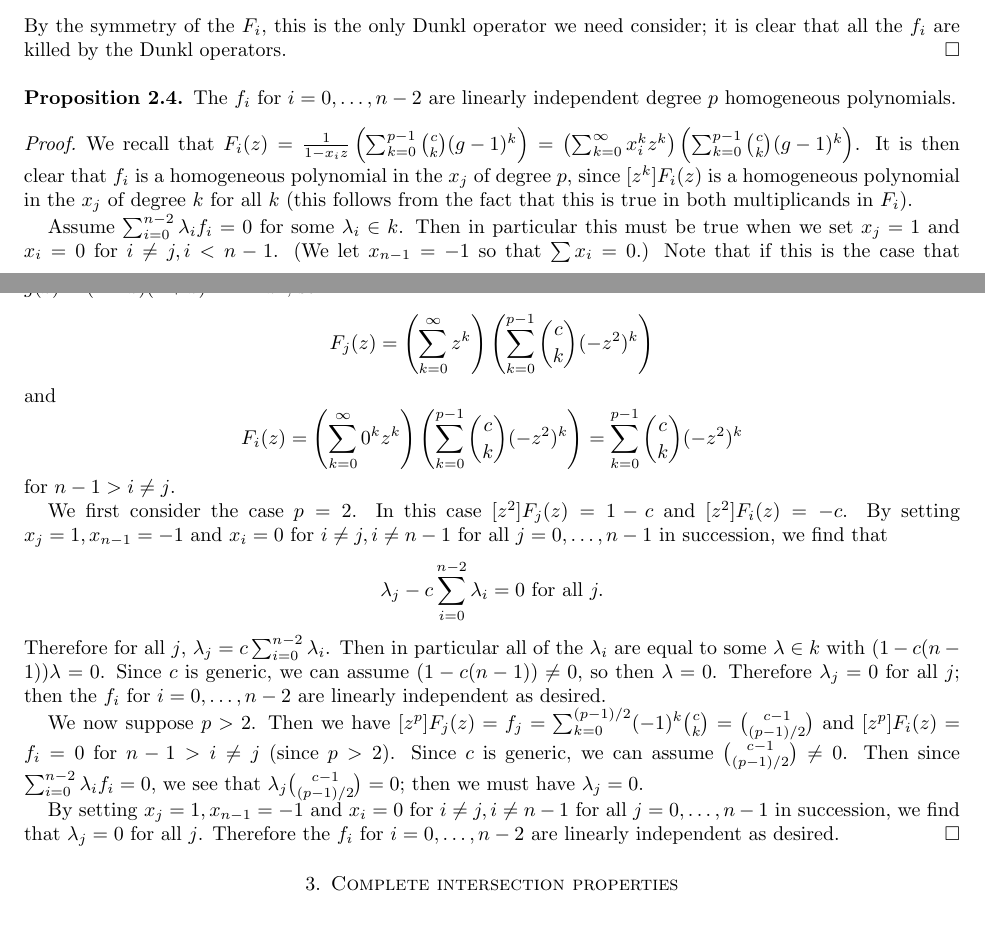
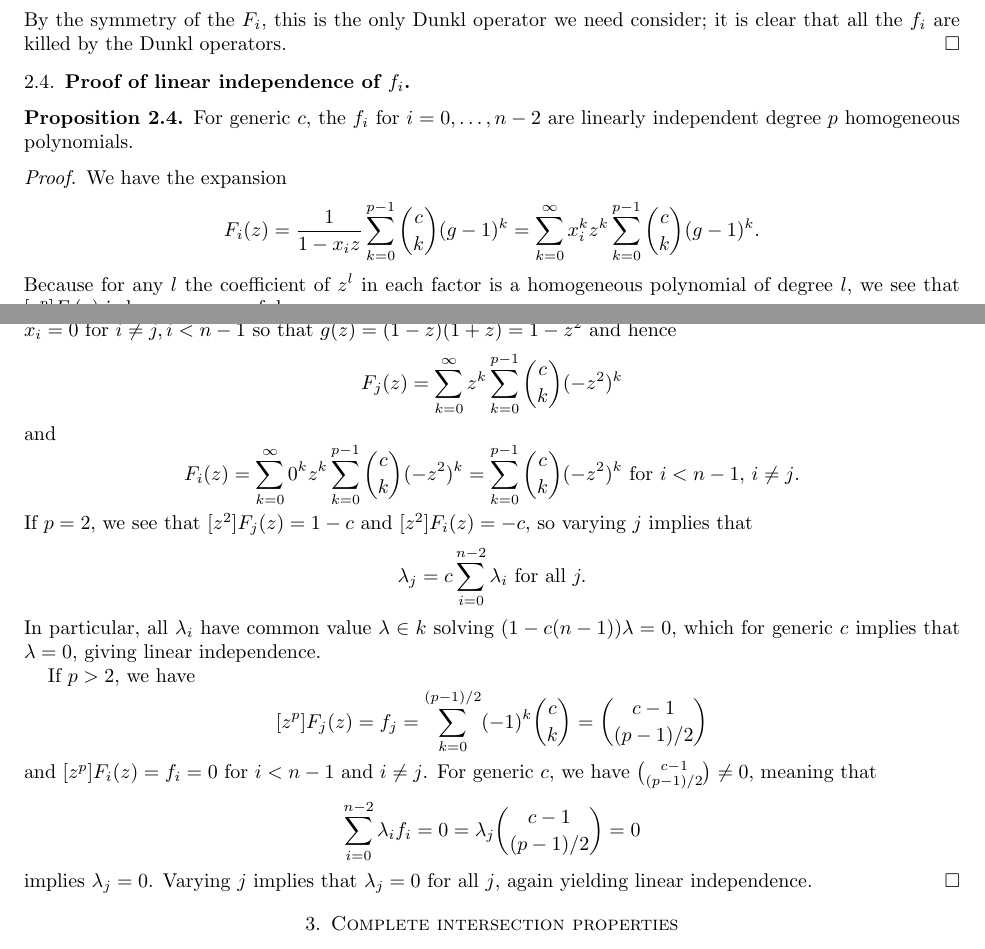
Before and after one commit to sdevadas/cherednik-urop2014, a LaTeX paper (formalwriteup.tex): two parts of pages 7 and 8 of 11, joined at a grey line, cut so that both start at the same text. Compiled offline with pdfLaTeX.

Commit message:
Clean up linear independence, make generic c explicit

```diff
--- a/formalwriteup.tex
+++ b/formalwriteup.tex
@@ -362,32 +362,41 @@ Let $b=[z^{p-1}](F_0)$. We see that $[z^p](-zF_0)=-b$. Then $[z^{p-2}]\left(\fra
 By the symmetry of the $F_i$, this is the only Dunkl operator we need consider; it is clear that all the $f_i$ are killed by the Dunkl operators.
 \end{proof}
 
-\begin{proposition}\label{prop:linind} The $f_i$ for $i=0,\dots,n-2$ are linearly independent degree $p$ homogeneous polynomials.
+\subsection{Proof of linear independence of $f_i$}
+
+\begin{proposition}\label{prop:linind}
+For generic $c$, the $f_i$ for $i=0,\dots,n-2$ are linearly independent degree $p$ homogeneous polynomials.
 \end{proposition}
+\begin{proof}
+We have the expansion
+\[
+F_i(z)=\frac{1}{1-x_iz}\sum_{k=0}^{p-1} \binom{c}{k} (g-1)^k=\sum_{k=0}^\infty x_i^kz^k\sum_{k=0}^{p-1} \binom{c}{k} (g-1)^k.
+\]
+Because for any $l$ the coefficient of $z^l$ in each factor is a homogeneous polynomial of degree $l$, we see that $[z^p]F_i(z)$ is homogeneous of degree $p$.
 
-\begin{proof}
-We recall that $F_i(z)=\frac{1}{1-x_iz}\left(\sum_{k=0}^{p-1} \binom{c}{k} (g-1)^k\right)=\left(\sum_{k=0}^\infty x_i^kz^k\right)\left(\sum_{k=0}^{p-1} \binom{c}{k} (g-1)^k\right)$. It is then clear that $f_i$ is a homogeneous polynomial in the $x_j$ of degree $p$, since $[z^k]F_i(z)$ is a homogeneous polynomial in the $x_j$ of degree $k$ for all $k$ (this follows from the fact that this is true in both multiplicands in $F_i$).
-
-Assume $\sum_{i=0}^{n-2} \lambda_if_i=0$ for some $\lambda_i \in k$. Then in particular this must be true when we set $x_j=1$ and $x_i=0$ for $i \ne j,i < n-1$. (We let $x_{n-1}=-1$ so that $\sum x_i=0$.) Note that if this is the case that $g(z)=(1-z)(1+z)=1-z^2$, so
+For linear independence, suppose that $\sum_{i=0}^{n-2} \lambda_if_i=0$ for some $\lambda_i \in k$.  Substitute $x_{n-1} = -1$, $x_j=1$ and $x_i=0$ for $i \ne j,i < n-1$ so that $g(z)=(1-z)(1+z)=1-z^2$ and hence
 \[
-F_j(z)=\left(\sum_{k=0}^\infty z^k\right)\left(\sum_{k=0}^{p-1} \binom{c}{k} (-z^2)^k\right)
+F_j(z)=\sum_{k=0}^\infty z^k\sum_{k=0}^{p-1} \binom{c}{k} (-z^2)^k
 \]
 and
 \[
-F_i(z)=\left(\sum_{k=0}^\infty 0^kz^k\right)\left(\sum_{k=0}^{p-1} \binom{c}{k} (-z^2)^k\right)=\sum_{k=0}^{p-1} \binom{c}{k} (-z^2)^k
+F_i(z)=\sum_{k=0}^\infty 0^kz^k\sum_{k=0}^{p-1} \binom{c}{k} (-z^2)^k=\sum_{k=0}^{p-1} \binom{c}{k} (-z^2)^k \text{ for $i < n - 1$, $i \neq j$}.
 \]
-for $n-1>i \ne j$.
+If $p = 2$, we see that $[z^2]F_j(z)=1-c$ and $[z^2]F_i(z)=-c$, so varying $j$ implies that
+\[
+\lambda_j = c\sum_{i=0}^{n-2} \lambda_i \text{ for all }j.
+\]
+In particular, all $\lambda_i$ have common value $\lambda \in k$ solving $(1-c(n-1))\lambda = 0$, which for generic $c$ implies that $\lambda = 0$, giving linear independence.
 
-We first consider the case $p=2$. In this case $[z^2]F_j(z)=1-c$ and $[z^2]F_i(z)=-c$. By setting $x_j=1,x_{n-1}=-1$ and $x_i=0$ for $i \ne j, i \ne n-1$ for all $j=0,\dots,n-1$ in succession, we find that
+If $p > 2$, we have
 \[
-\lambda_j-c\sum_{i=0}^{n-2} \lambda_i = 0 \text{ for all }j.
+[z^p]F_j(z)=f_j=\sum_{k=0}^{(p-1)/2} (-1)^k\binom{c}{k}=\binom{c-1}{(p-1)/2}
 \]
-Therefore for all $j$, $\lambda_j=c\sum_{i=0}^{n-2} \lambda_i$. Then in particular all of the $\lambda_i$ are equal to some $\lambda \in k$ with $(1-c(n-1))\lambda = 0$. Since $c$ is generic, we can assume $(1-c(n-1)) \ne 0$, so then $\lambda=0$. Therefore $\lambda_j=0$ for all $j$; then the $f_i$ for $i=0,\dots,n-2$ are linearly independent as desired.
-
-
-We now suppose $p>2$. Then we have $[z^p]F_j(z)=f_j=\sum_{k=0}^{(p-1)/2} (-1)^k\binom{c}{k}=\binom{c-1}{(p-1)/2}$ and $[z^p]F_i(z)=f_i=0$ for $n-1>i \ne j$ (since $p > 2$). Since $c$ is generic, we can assume $\binom{c-1}{(p-1)/2} \ne 0$. Then since $\sum_{i=0}^{n-2} \lambda_if_i=0$, we see that $\lambda_j\binom{c-1}{(p-1)/2}=0$; then we must have $\lambda_j=0$.
-
-By setting $x_j=1,x_{n-1}=-1$ and $x_i=0$ for $i \ne j, i \ne n-1$ for all $j=0,\dots,n-1$ in succession, we find that $\lambda_j=0$ for all $j$. Therefore the $f_i$ for $i=0,\dots,n-2$ are linearly independent as desired.
+and $[z^p]F_i(z)=f_i=0$ for $i < n - 1$ and $i \neq j$. For generic $c$, we have $\binom{c-1}{(p-1)/2} \ne 0$, meaning that
+\[
+\sum_{i=0}^{n-2} \lambda_if_i=0 = \lambda_j\binom{c-1}{(p-1)/2}=0
+\]
+implies $\lambda_j=0$.  Varying $j$ implies that $\lambda_j=0$ for all $j$, again yielding linear independence.
 \end{proof}
 
 \section{Complete intersection properties}
```
Also changed, not shown: formalwriteup.tex (6 more changed lines).
